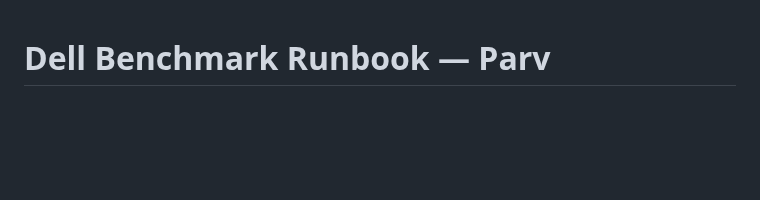
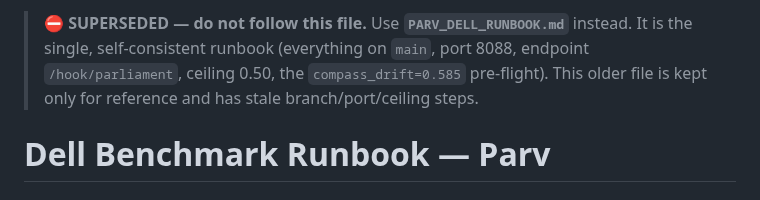
Before and after one commit to Ishani018/Kavach, a Markdown page: DELL_BENCHMARK_RUNBOOK.md, the part around the change. GitHub-like rendering; blank space fills up the shorter version.

```diff
--- a/DELL_BENCHMARK_RUNBOOK.md
+++ b/DELL_BENCHMARK_RUNBOOK.md
@@ -1,3 +1,8 @@
+> ⛔ **SUPERSEDED — do not follow this file.** Use **`PARV_DELL_RUNBOOK.md`** instead.
+> It is the single, self-consistent runbook (everything on `main`, port 8088,
+> endpoint `/hook/parliament`, ceiling 0.50, the `compass_drift=0.585` pre-flight).
+> This older file is kept only for reference and has stale branch/port/ceiling steps.
+
 # Dell Benchmark Runbook — Parv
 ### Everything you need to run on the Dell. Top to bottom. No gaps.
 
```
Also changed, not shown: PARV_DELL_RUNBOOK.md (added, +354 -0 lines).
